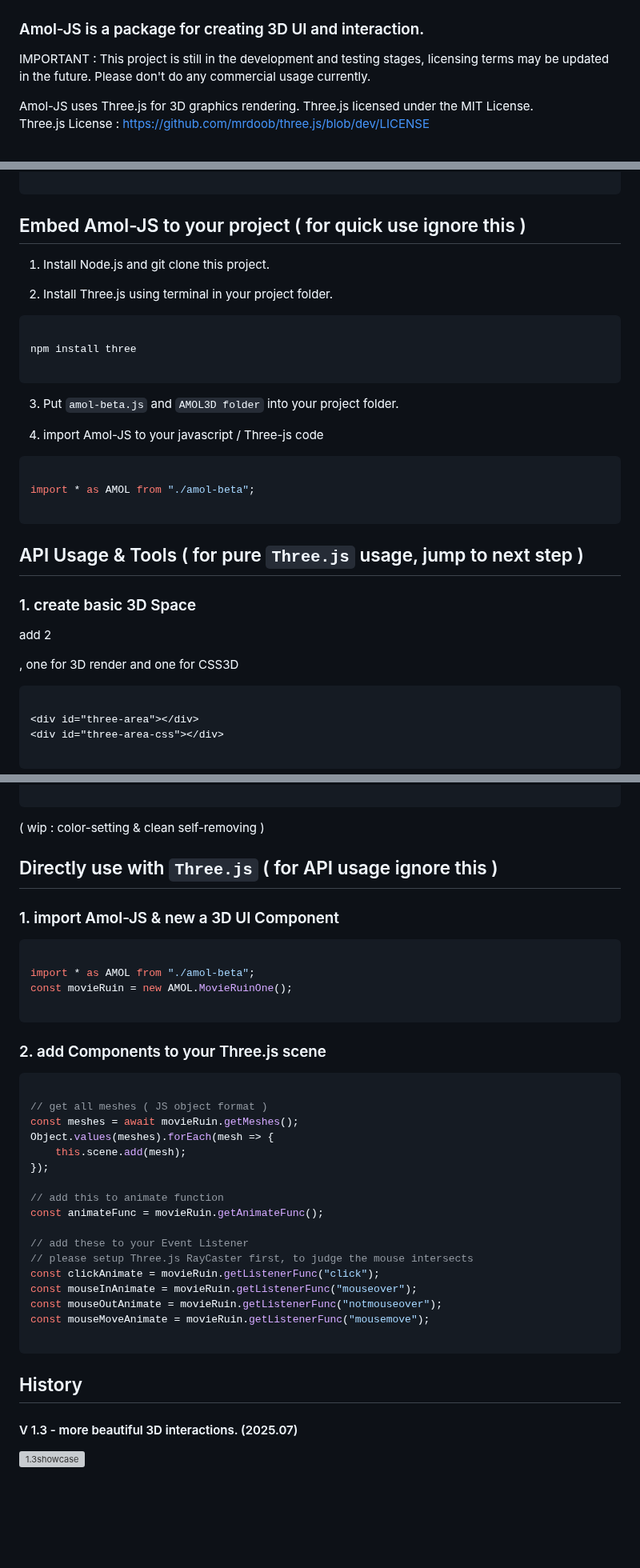
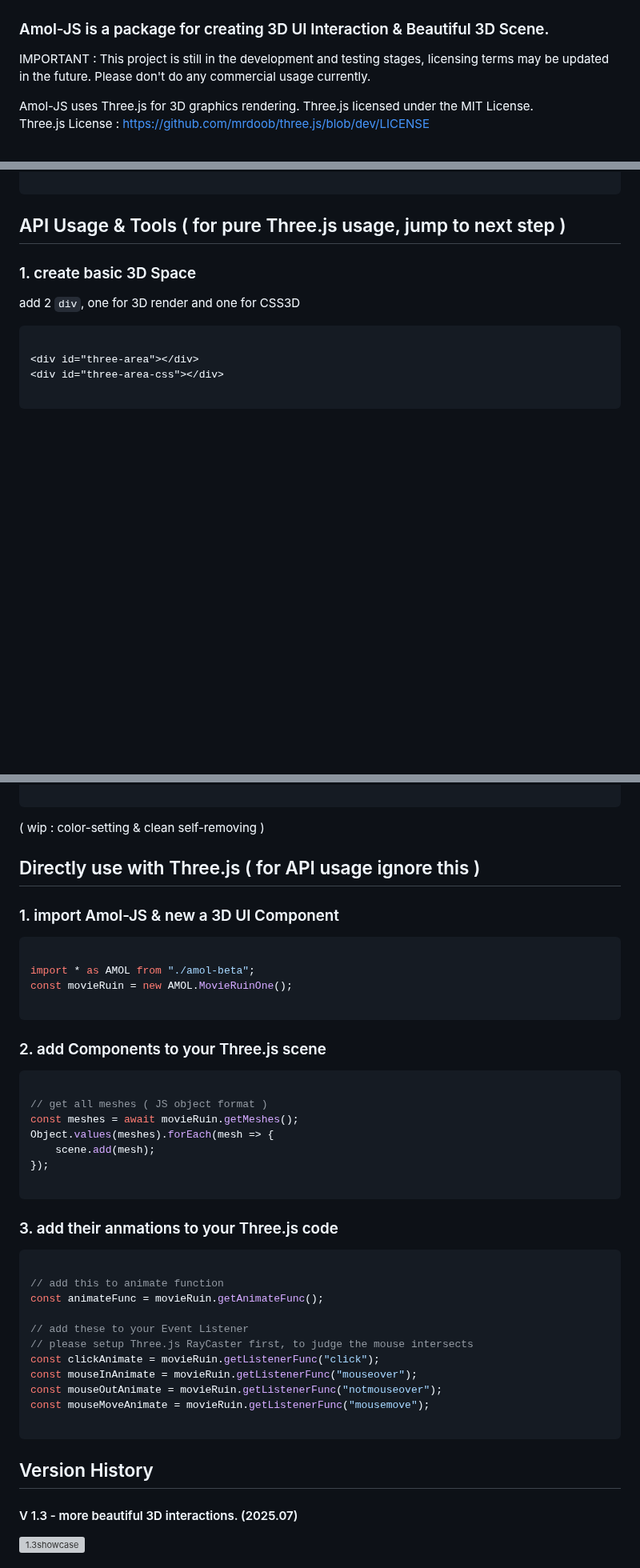
Before and after one commit to zzztzzzt/Amol-JS, a Markdown page: README.md, 3 parts joined by grey strips. Shown at 80% size. GitHub-like rendering; blank space fills up the shorter version; grey boxes are pictures that could not be loaded.

Commit message:
[update] adjust README

````diff
--- a/README.md
+++ b/README.md
@@ -2,7 +2,7 @@
 <br>
 <img src="https://github.com/zzztzzzt/Amol-JS/blob/main/logo/logo.png" alt="amol-logo" style="width: 300px; min-height: 187px;" />
 
-### Amol-JS is a package for creating 3D UI and interaction.
+### Amol-JS is a package for creating 3D UI Interaction & Beautiful 3D Scene.
 
 IMPORTANT : This project is still in the development and testing stages, licensing terms may be updated in the future. Please don't do any commercial usage currently.
 
@@ -60,28 +81,9 @@ basicScene.create(ruin1);
 
 ```
 
-## Embed Amol-JS to your project ( for quick use ignore this )
-1. Install Node.js and git clone this project.
-
-2. Install Three.js using terminal in your project folder.
-```cmd
-
-npm install three
-
-```
-
-3. Put `amol-beta.js` and `AMOL3D folder` into your project folder.
-
-4. import Amol-JS to your javascript / Three-js code
-```javascript
-
-import * as AMOL from "./amol-beta";
-
-```
-
-## API Usage & Tools ( for pure `Three.js` usage, jump to next step )
+## API Usage & Tools ( for pure Three.js usage, jump to next step )
 ### 1. create basic 3D Space
-add 2 <div>, one for 3D render and one for CSS3D
+add 2 `div`, one for 3D render and one for CSS3D
 ```html
 
 <div id="three-area"></div>
@@ -114,7 +116,7 @@ ruin1.rotationSet(0, Math.PI / 12, 0);
 ```
 ( wip : color-setting & clean self-removing )
 
-## Directly use with `Three.js` ( for API usage ignore this )
+## Directly use with Three.js ( for API usage ignore this )
 ### 1. import Amol-JS & new a 3D UI Component
 ```javascript
 
@@ -129,8 +131,13 @@ const movieRuin = new AMOL.MovieRuinOne();
 // get all meshes ( JS object format )
 const meshes = await movieRuin.getMeshes();
 Object.values(meshes).forEach(mesh => {
-    this.scene.add(mesh);
+    scene.add(mesh);
 });
+
+```
+
+### 3. add their anmations to your Three.js code
+```javascript
 
 // add this to animate function
 const animateFunc = movieRuin.getAnimateFunc();
@@ -144,7 +151,7 @@ const mouseMoveAnimate = movieRuin.getListenerFunc("mousemove");
 
 ```
 
-## History
+## Version History
 
 #### V 1.3 - more beautiful 3D interactions. (2025.07)
 ![1.3showcase](https://github.com/zzztzzzt/Amol-JS/blob/main/showcase/real-showcase-four.webp)
````
Also changed, not shown: other parts of README.md (+21 -0 lines).
